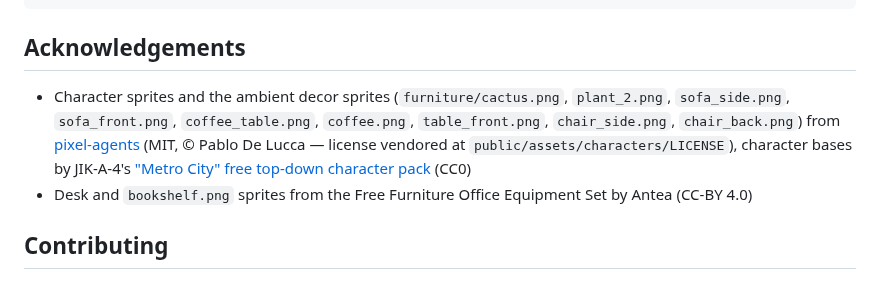
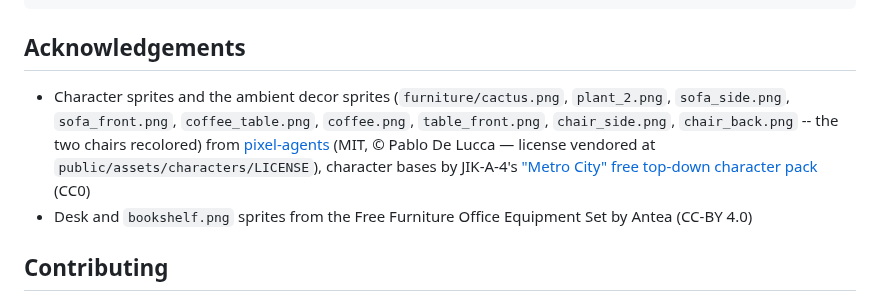
Before and after one commit to bill10/agent-007, a Markdown page: README.md, the part around the change. Rendered like a GitHub page.

```diff
--- a/README.md
+++ b/README.md
@@ -185,7 +185,7 @@ lib/
 
 ## Acknowledgements
 
-- Character sprites and the ambient decor sprites (`furniture/cactus.png`, `plant_2.png`, `sofa_side.png`, `sofa_front.png`, `coffee_table.png`, `coffee.png`, `table_front.png`, `chair_side.png`, `chair_back.png`) from [pixel-agents](https://github.com/pablodelucca/pixel-agents) (MIT, © Pablo De Lucca — license vendored at `public/assets/characters/LICENSE`), character bases by JIK-A-4's ["Metro City" free top-down character pack](https://jik-a-4.itch.io/metrocity-free-topdown-character-pack) (CC0)
+- Character sprites and the ambient decor sprites (`furniture/cactus.png`, `plant_2.png`, `sofa_side.png`, `sofa_front.png`, `coffee_table.png`, `coffee.png`, `table_front.png`, `chair_side.png`, `chair_back.png` -- the two chairs recolored) from [pixel-agents](https://github.com/pablodelucca/pixel-agents) (MIT, © Pablo De Lucca — license vendored at `public/assets/characters/LICENSE`), character bases by JIK-A-4's ["Metro City" free top-down character pack](https://jik-a-4.itch.io/metrocity-free-topdown-character-pack) (CC0)
 - Desk and `bookshelf.png` sprites from the Free Furniture Office Equipment Set by Antea (CC-BY 4.0)
 
 ## Contributing
```
Also changed, not shown: CHANGELOG.md (+11 -0 lines), public/assets/furniture/chair_back.png, public/assets/furniture/chair_side.png, 1 other file.
